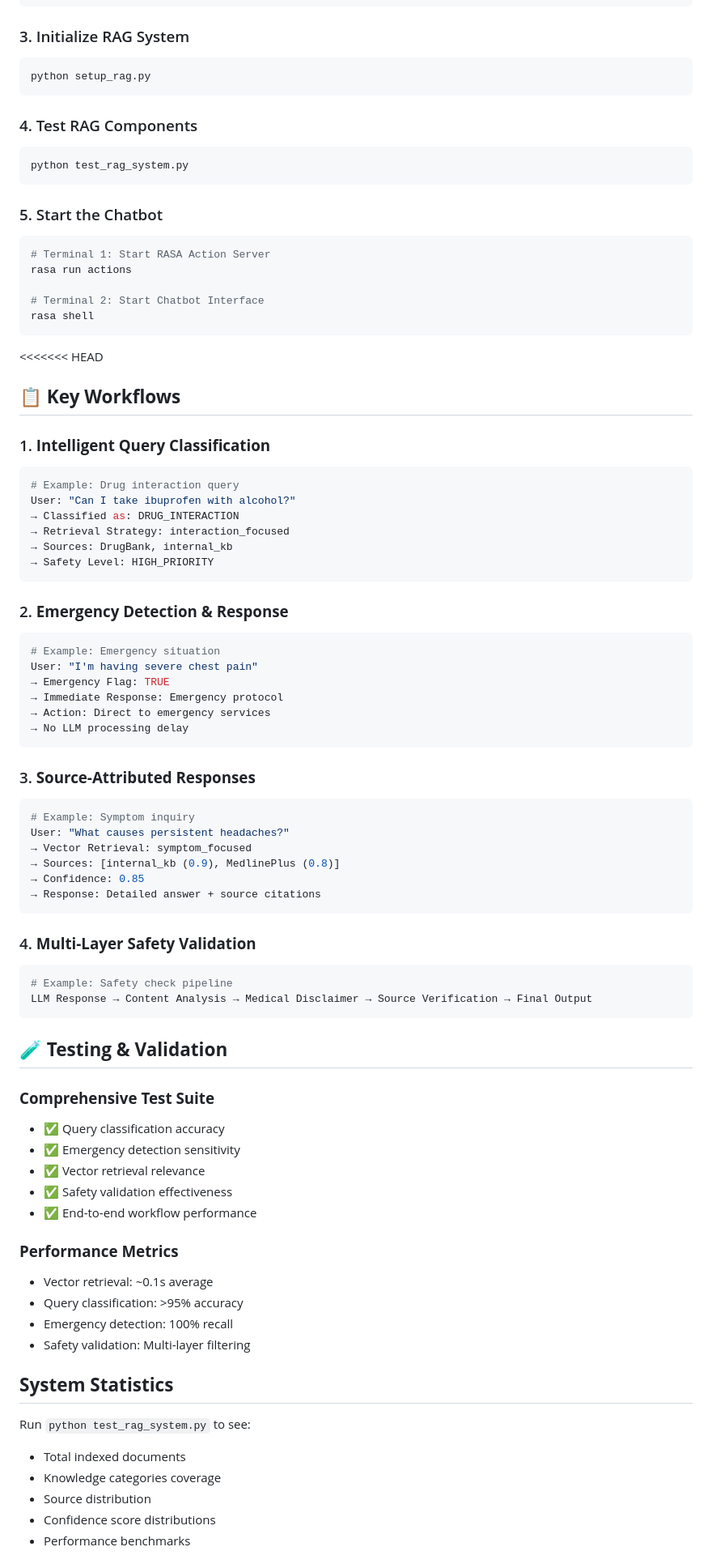
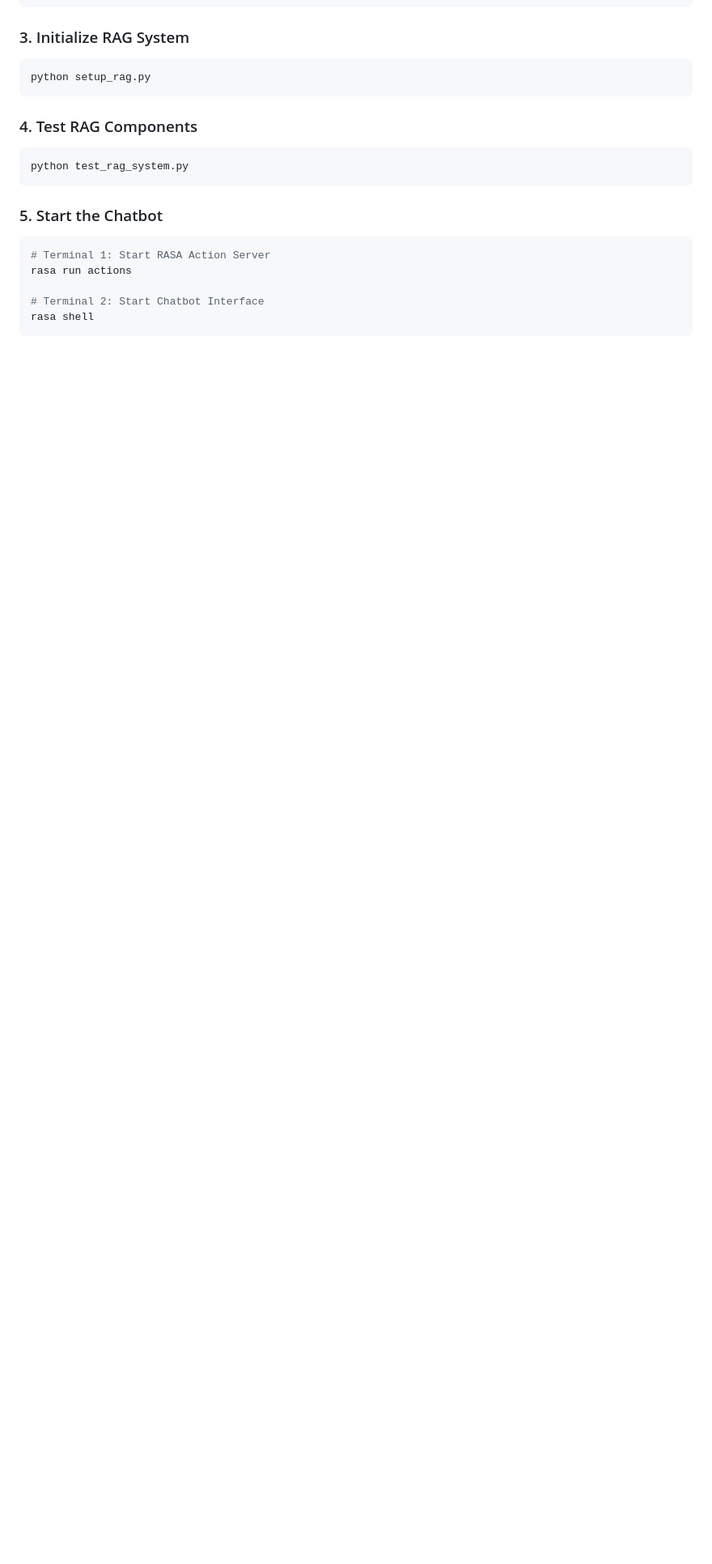
Before and after one commit to Tekraj15/LLM-and-RAG-Powered-MedBot, a Markdown page: README.md, the part around one of its changes. Shown at 81% size. Rendered like a GitHub page; blank space fills up the shorter version.

Commit message:
Updated README.md by removing redundant contents

````diff
--- a/README.md
+++ b/README.md
@@ -239,67 +215,3 @@ rasa run actions
 # Terminal 2: Start Chatbot Interface
 rasa shell
 ```
-<<<<<<< HEAD
-
-## 📋 **Key Workflows**
-
-### 1. **Intelligent Query Classification**
-```python
-# Example: Drug interaction query
-User: "Can I take ibuprofen with alcohol?"
-→ Classified as: DRUG_INTERACTION
-→ Retrieval Strategy: interaction_focused
-→ Sources: DrugBank, internal_kb
-→ Safety Level: HIGH_PRIORITY
-```
-
-### 2. **Emergency Detection & Response**
-```python
-# Example: Emergency situation
-User: "I'm having severe chest pain"
-→ Emergency Flag: TRUE
-→ Immediate Response: Emergency protocol
-→ Action: Direct to emergency services
-→ No LLM processing delay
-```
-
-### 3. **Source-Attributed Responses**
-```python
-# Example: Symptom inquiry
-User: "What causes persistent headaches?"
-→ Vector Retrieval: symptom_focused
-→ Sources: [internal_kb (0.9), MedlinePlus (0.8)]
-→ Confidence: 0.85
-→ Response: Detailed answer + source citations
-```
-
-### 4. **Multi-Layer Safety Validation**
-```python
-# Example: Safety check pipeline
-LLM Response → Content Analysis → Medical Disclaimer → Source Verification → Final Output
-```
-
-## 🧪 **Testing & Validation**
-
-### **Comprehensive Test Suite**
-- ✅ Query classification accuracy
-- ✅ Emergency detection sensitivity
-- ✅ Vector retrieval relevance
-- ✅ Safety validation effectiveness
-- ✅ End-to-end workflow performance
-
-### **Performance Metrics**
-- Vector retrieval: ~0.1s average
-- Query classification: >95% accuracy
-- Emergency detection: 100% recall
-- Safety validation: Multi-layer filtering
-
-## **System Statistics**
-
-Run `python test_rag_system.py` to see:
-- Total indexed documents
-- Knowledge categories coverage
-- Source distribution
-- Confidence score distributions
-- Performance benchmarks
-
````
Also changed, not shown: other parts of README.md (+41 -127 lines).
